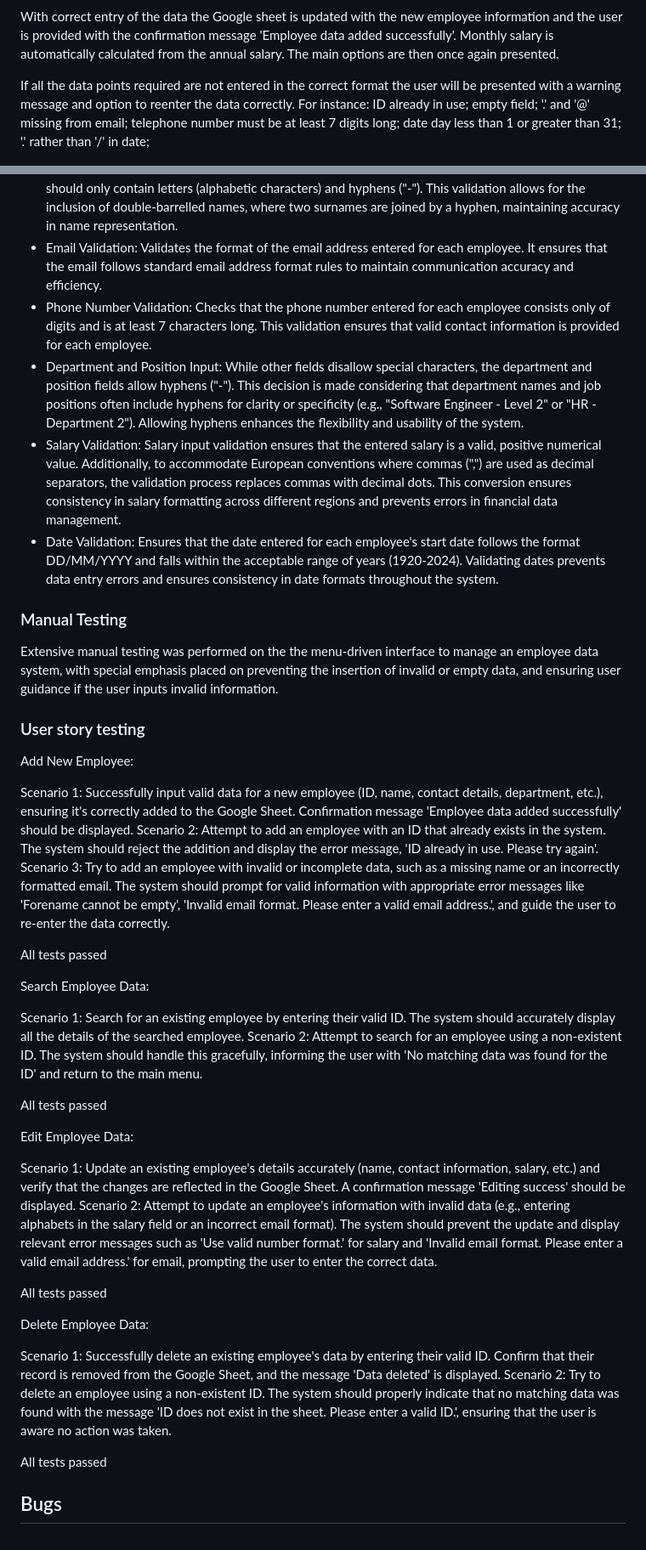
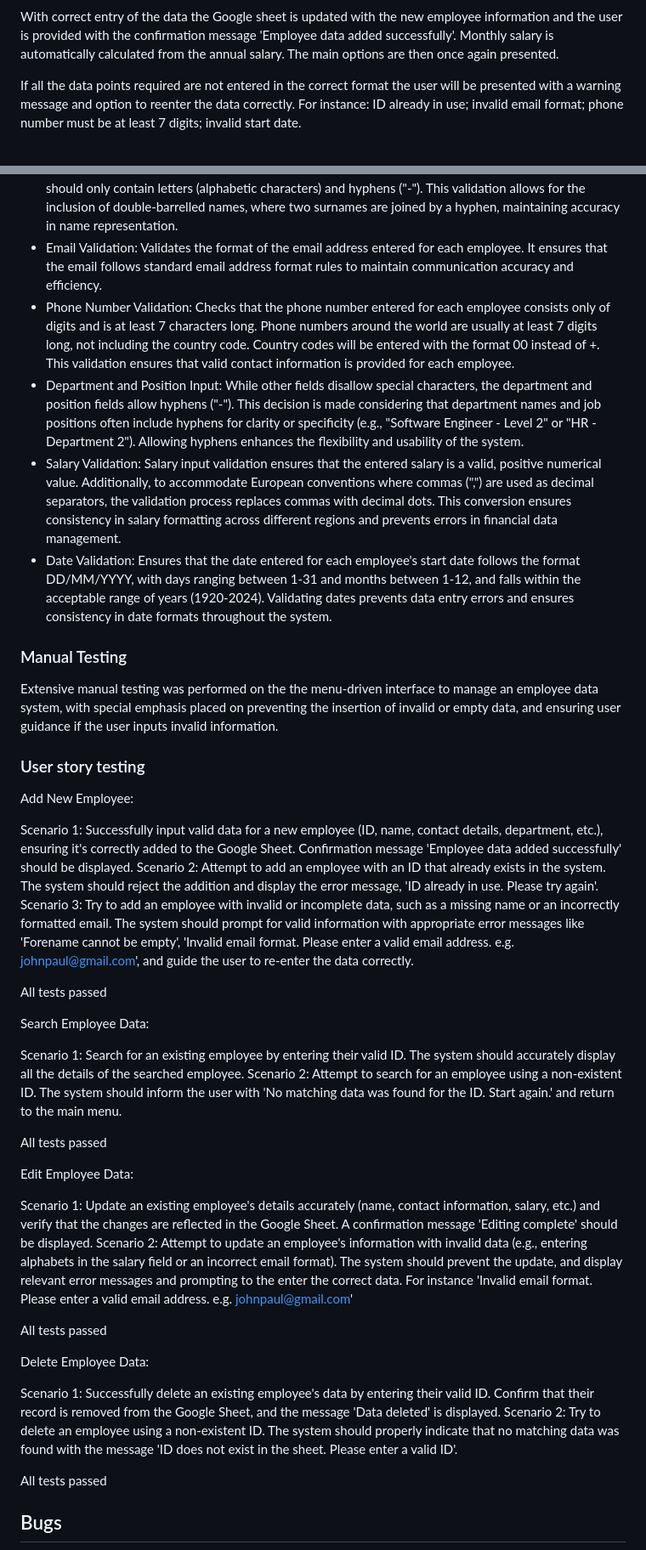
Before and after one commit to nataliatesarova/python_project3, a Markdown page: README.md, 2 parts joined by grey strips. Shown at 85% size. Rendered like a GitHub page.

Commit message:
Correcting grammar and errors in readme

```diff
--- a/README.md
+++ b/README.md
@@ -13,7 +13,7 @@ Option 1 allows the user to enter new employee forename, surname, email, telepho
 
 With correct entry of the data the Google sheet is updated with the new employee information and the user is provided with the confirmation message 'Employee data added successfully'. Monthly salary is automatically calculated from the annual salary. The main options are then once again presented.
 
-If all the data points required are not entered in the correct format the user will be presented with a warning message and option to reenter the data correctly. For instance: ID already in use; empty field; '.' and '@' missing from email; telephone number must be at least 7 digits long; date day less than 1 or greater than 31; '.' rather than '/' in date;
+If all the data points required are not entered in the correct format the user will be presented with a warning message and option to reenter the data correctly. For instance: ID already in use; invalid email format; phone number must be at least 7 digits; invalid start date.
 
 ![ID already used](readme-docs/images/id_already_in_use.png)
 ![Empty field](readme-docs/images/empty_field.png)
@@ -92,10 +92,10 @@ In the Employee Management System, various data validity checks for maintaining
 * ID Validation: Ensures that the ID entered for each employee is unique and a positive integer greater than 0. This prevents the system from assigning duplicate IDs and ensures consistency in data retrieval and management.
 * Forename and Surname Validation: Forenames and surnames are essential personal identifiers and should only contain letters (alphabetic characters) and hyphens ("-"). This validation allows for the inclusion of double-barrelled names, where two surnames are joined by a hyphen, maintaining accuracy in name representation.
 * Email Validation: Validates the format of the email address entered for each employee. It ensures that the email follows standard email address format rules to maintain communication accuracy and efficiency.
-* Phone Number Validation: Checks that the phone number entered for each employee consists only of digits and is at least 7 characters long. This validation ensures that valid contact information is provided for each employee.
+* Phone Number Validation: Checks that the phone number entered for each employee consists only of digits and is at least 7 characters long. Phone numbers around the world are usually at least 7 digits long, not including the country code. Country codes will be entered with the format 00 instead of +. This validation ensures that valid contact information is provided for each employee.
 * Department and Position Input: While other fields disallow special characters, the department and position fields allow hyphens ("-"). This decision is made considering that department names and job positions often include hyphens for clarity or specificity (e.g., "Software Engineer - Level 2" or "HR - Department 2"). Allowing hyphens enhances the flexibility and usability of the system.
 * Salary Validation: Salary input validation ensures that the entered salary is a valid, positive numerical value. Additionally, to accommodate European conventions where commas (",") are used as decimal separators, the validation process replaces commas with decimal dots. This conversion ensures consistency in salary formatting across different regions and prevents errors in financial data management.
-* Date Validation: Ensures that the date entered for each employee's start date follows the format DD/MM/YYYY and falls within the acceptable range of years (1920-2024). Validating dates prevents data entry errors and ensures consistency in date formats throughout the system.
+* Date Validation: Ensures that the date entered for each employee's start date follows the format DD/MM/YYYY, with days ranging between 1-31 and months between 1-12, and falls within the acceptable range of years (1920-2024). Validating dates prevents data entry errors and ensures consistency in date formats throughout the system.
 
 
 ### Manual Testing
@@ -107,28 +107,28 @@ Add New Employee:
 
 Scenario 1: Successfully input valid data for a new employee (ID, name, contact details, department, etc.), ensuring it's correctly added to the Google Sheet. Confirmation message 'Employee data added successfully' should be displayed.
 Scenario 2: Attempt to add an employee with an ID that already exists in the system. The system should reject the addition and display the error message, 'ID already in use. Please try again'.
-Scenario 3: Try to add an employee with invalid or incomplete data, such as a missing name or an incorrectly formatted email. The system should prompt for valid information with appropriate error messages like 'Forename cannot be empty', 'Invalid email format. Please enter a valid email address.', and guide the user to re-enter the data correctly.
+Scenario 3: Try to add an employee with invalid or incomplete data, such as a missing name or an incorrectly formatted email. The system should prompt for valid information with appropriate error messages like 'Forename cannot be empty', 'Invalid email format. Please enter a valid email address. e.g. johnpaul@gmail.com', and guide the user to re-enter the data correctly.
 
 All tests passed
 
 Search Employee Data:
 
 Scenario 1: Search for an existing employee by entering their valid ID. The system should accurately display all the details of the searched employee.
-Scenario 2: Attempt to search for an employee using a non-existent ID. The system should handle this gracefully, informing the user with 'No matching data was found for the ID' and return to the main menu.
+Scenario 2: Attempt to search for an employee using a non-existent ID. The system should inform the user with 'No matching data was found for the ID. Start again.' and return to the main menu.
 
 All tests passed
 
 Edit Employee Data:
 
-Scenario 1: Update an existing employee's details accurately (name, contact information, salary, etc.) and verify that the changes are reflected in the Google Sheet. A confirmation message 'Editing success' should be displayed.
-Scenario 2: Attempt to update an employee's information with invalid data (e.g., entering alphabets in the salary field or an incorrect email format). The system should prevent the update and display relevant error messages such as 'Use valid number format.' for salary and 'Invalid email format. Please enter a valid email address.' for email, prompting the user to enter the correct data.
+Scenario 1: Update an existing employee's details accurately (name, contact information, salary, etc.) and verify that the changes are reflected in the Google Sheet. A confirmation message 'Editing complete' should be displayed.
+Scenario 2: Attempt to update an employee's information with invalid data (e.g., entering alphabets in the salary field or an incorrect email format). The system should prevent the update, and display relevant error messages and prompting to the enter the correct data. For instance 'Invalid email format. Please enter a valid email address. e.g. johnpaul@gmail.com'
 
 All tests passed
 
 Delete Employee Data:
 
 Scenario 1: Successfully delete an existing employee's data by entering their valid ID. Confirm that their record is removed from the Google Sheet, and the message 'Data deleted' is displayed.
-Scenario 2: Try to delete an employee using a non-existent ID. The system should properly indicate that no matching data was found with the message 'ID does not exist in the sheet. Please enter a valid ID.', ensuring that the user is aware no action was taken.
+Scenario 2: Try to delete an employee using a non-existent ID. The system should properly indicate that no matching data was found with the message 'ID does not exist in the sheet. Please enter a valid ID'.
 
 All tests passed
 
```
Also changed, not shown: other parts of README.md (+4 -4 lines).
